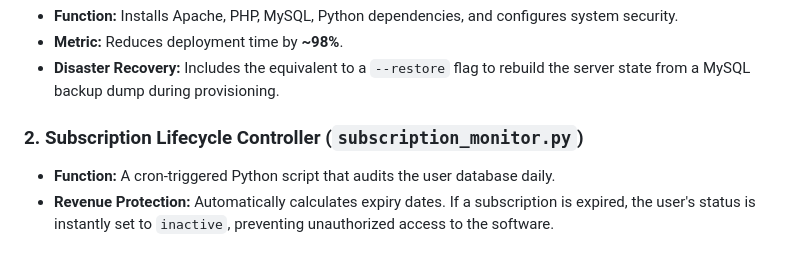
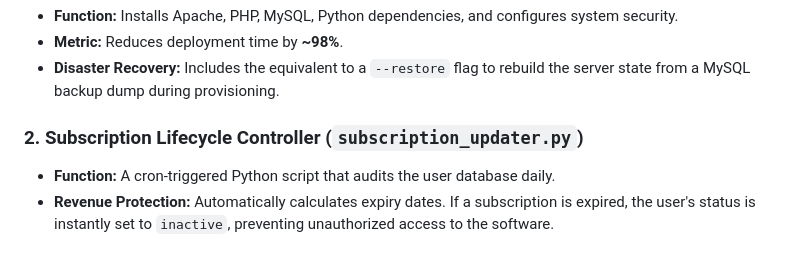
Before and after one commit to denisnikov/saas-auth-platform, a Markdown page: README.md, the part around the change. Drawn GitHub-style.

```diff
--- a/README.md
+++ b/README.md
@@ -32,7 +32,7 @@ The system is composed of three distinct layers:
 *   **Metric:** Reduces deployment time by **~98%**.
 *   **Disaster Recovery:** Includes the equivalent to a `--restore` flag to rebuild the server state from a MySQL backup dump during provisioning.
 
-### 2. Subscription Lifecycle Controller (`subscription_monitor.py`)
+### 2. Subscription Lifecycle Controller (`subscription_updater.py`)
 *   **Function:** A cron-triggered Python script that audits the user database daily.
 *   **Revenue Protection:** Automatically calculates expiry dates. If a subscription is expired, the user's status is instantly set to `inactive`, preventing unauthorized access to the software.
 
```
